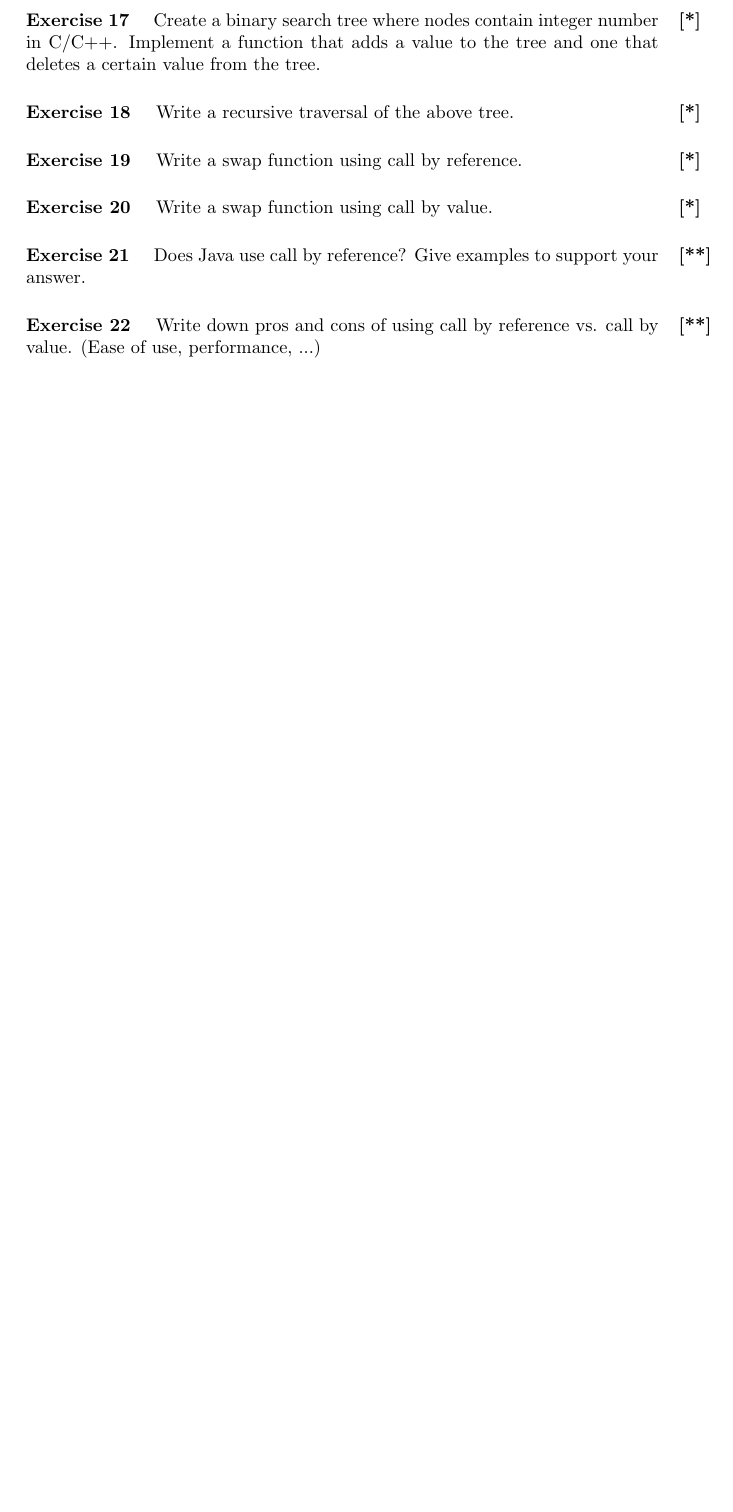
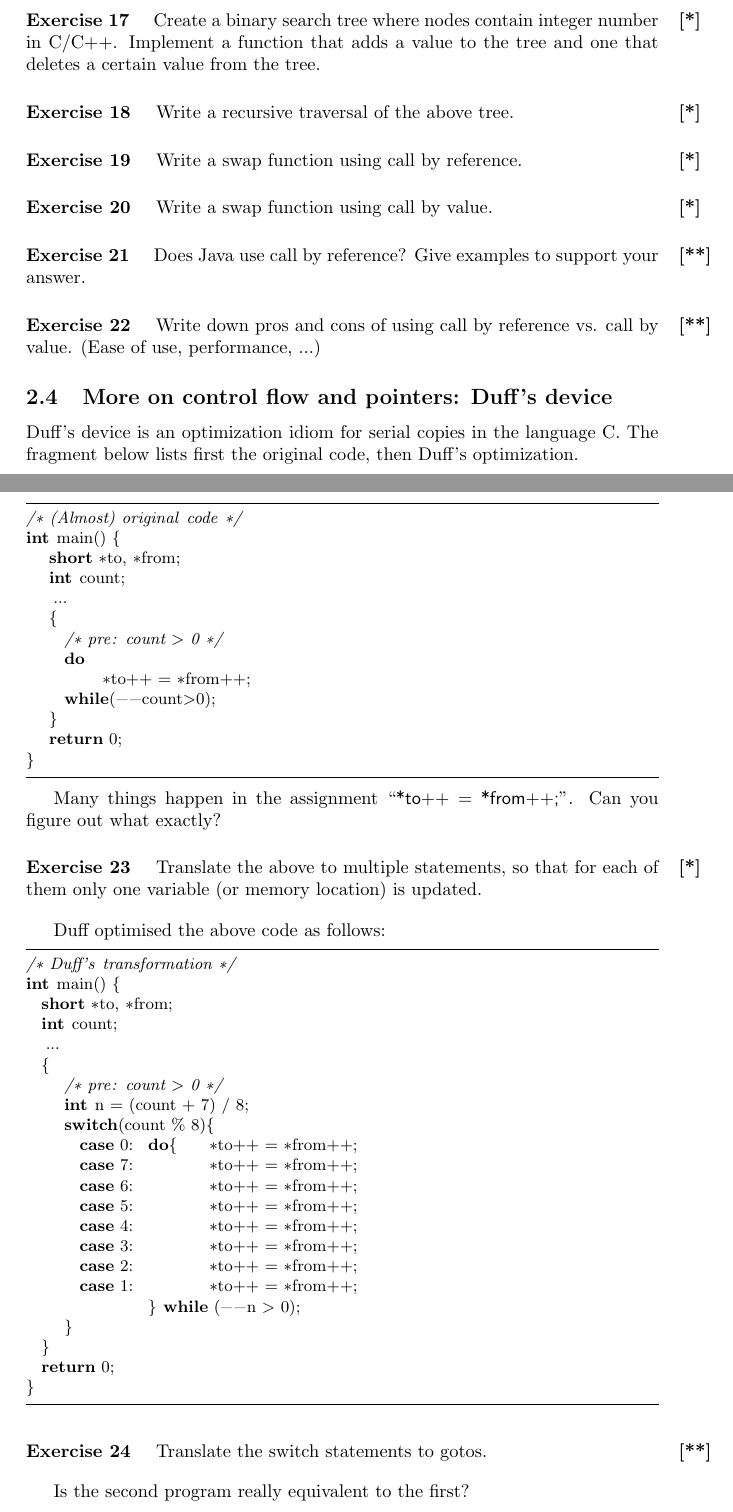
Before and after one commit to jyp/PLT-Course, a LaTeX problem sheet (New/Exercises/All.tex): part of page 4 of 14 before the commit and two parts of pages 4 and 5 of 16 after it, the two joined at a grey line, cut so that both start at the same text, the shorter picture padded with empty space. Compiled offline with pdfLaTeX.

Commit message:
Import Duff's device ex. other small changes

```diff
--- a/New/Exercises/All.tex
+++ b/New/Exercises/All.tex
@@ -255,3 +264,67 @@ your answer.
 
 \question{**} Write down pros and cons of using call by reference
 vs. call by value. (Ease of use, performance, ...)
+
+\subsection{More on control flow and pointers: Duff's device}
+Duff's device is an optimization idiom for serial copies
+in the language C. The fragment below lists first the original code,
+then Duff's optimization.
+\pagebreak
+\begin{cplus}
+/* (Almost) original code */
+int main() {
+   short *to, *from;
+   int count;
+   ...
+   {
+     /* pre: count > 0 */
+     do
+	  *to++ = *from++;
+     while(--count>0);
+   }
+   return 0;
+}
+\end{cplus}
+
+Many things happen in the assignment ``\textsf{*to++ = *from++;}''. Can you figure out what exactly?
+\begin{ex}{*}
+Translate the above to multiple statements, so that for each
+of them only one variable (or memory location) is updated.
+\answer{ It is equivalent to \texttt{*to = *from; to++;
+      from++;}.  In other words, the memory pointed by \texttt{from}
+    is copied to the memory pointed by \texttt{to}, then the pointers
+    are incremented.  }
+\end{ex}
+
+
+Duff optimised the above code as follows:
+\begin{cplus}
+/* Duff's transformation */
+int main() {
+  short *to, *from;
+  int count;
+  ...
+  {
+     /* pre: count > 0 */
+     int n = (count + 7) / 8;
+     switch(count % 8){
+       case 0:	do{	*to++ = *from++;
+       case 7:	        *to++ = *from++;
+       case 6:	        *to++ = *from++;
+       case 5:	        *to++ = *from++;
+       case 4:	        *to++ = *from++;
+       case 3:	        *to++ = *from++;
+       case 2:	        *to++ = *from++;
+       case 1:	        *to++ = *from++;
+                } while (--n > 0);
+     }
+  }
+  return 0;
+}
+\end{cplus}
+
+\begin{ex}{**}
+  Translate the switch statements to gotos.
+\end{ex}
+
+Is the second program really equivalent to the first?
```
Also changed, not shown: New/Exercises/All.tex (65 more changed lines), 2 other files.
